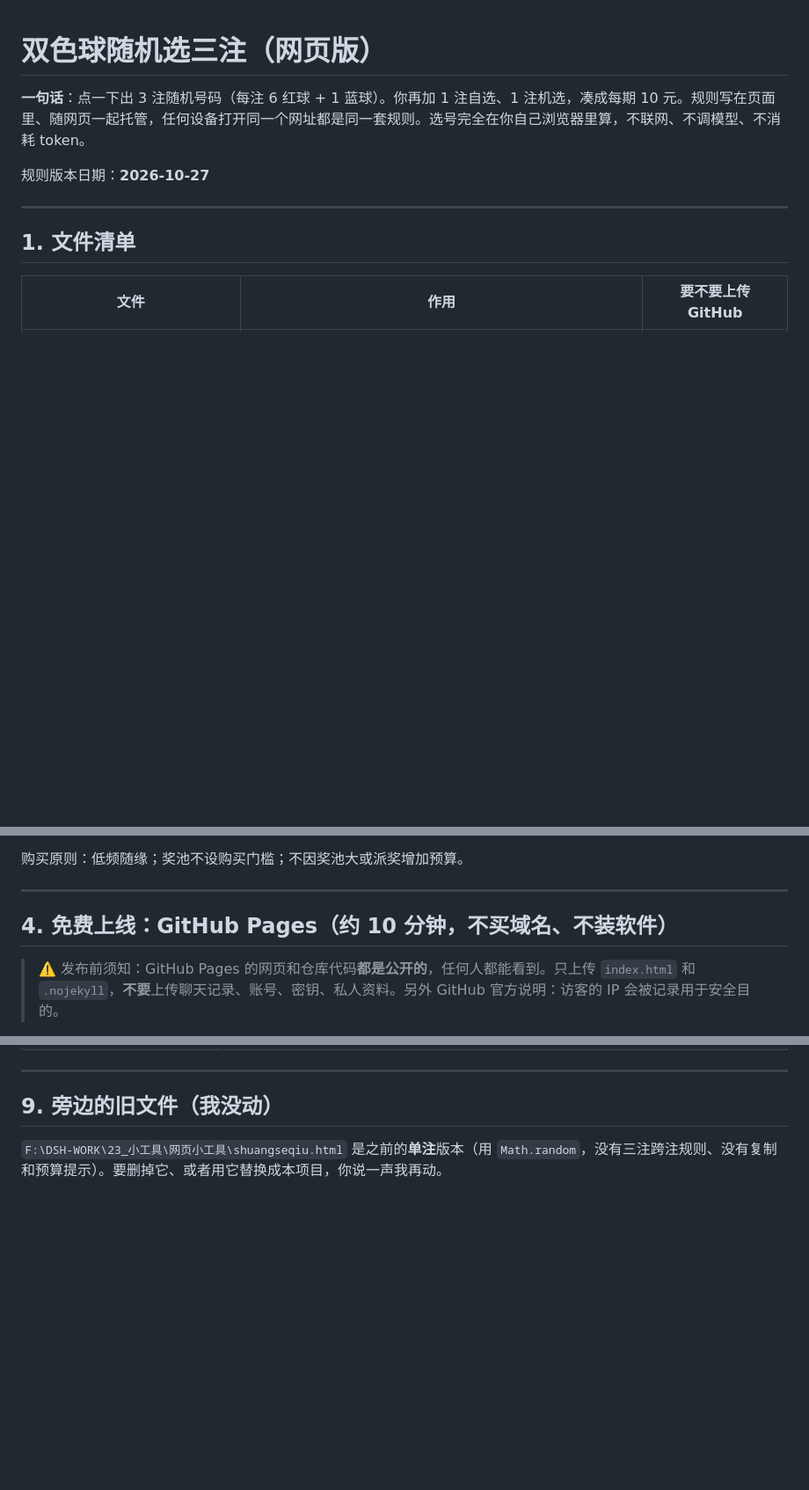
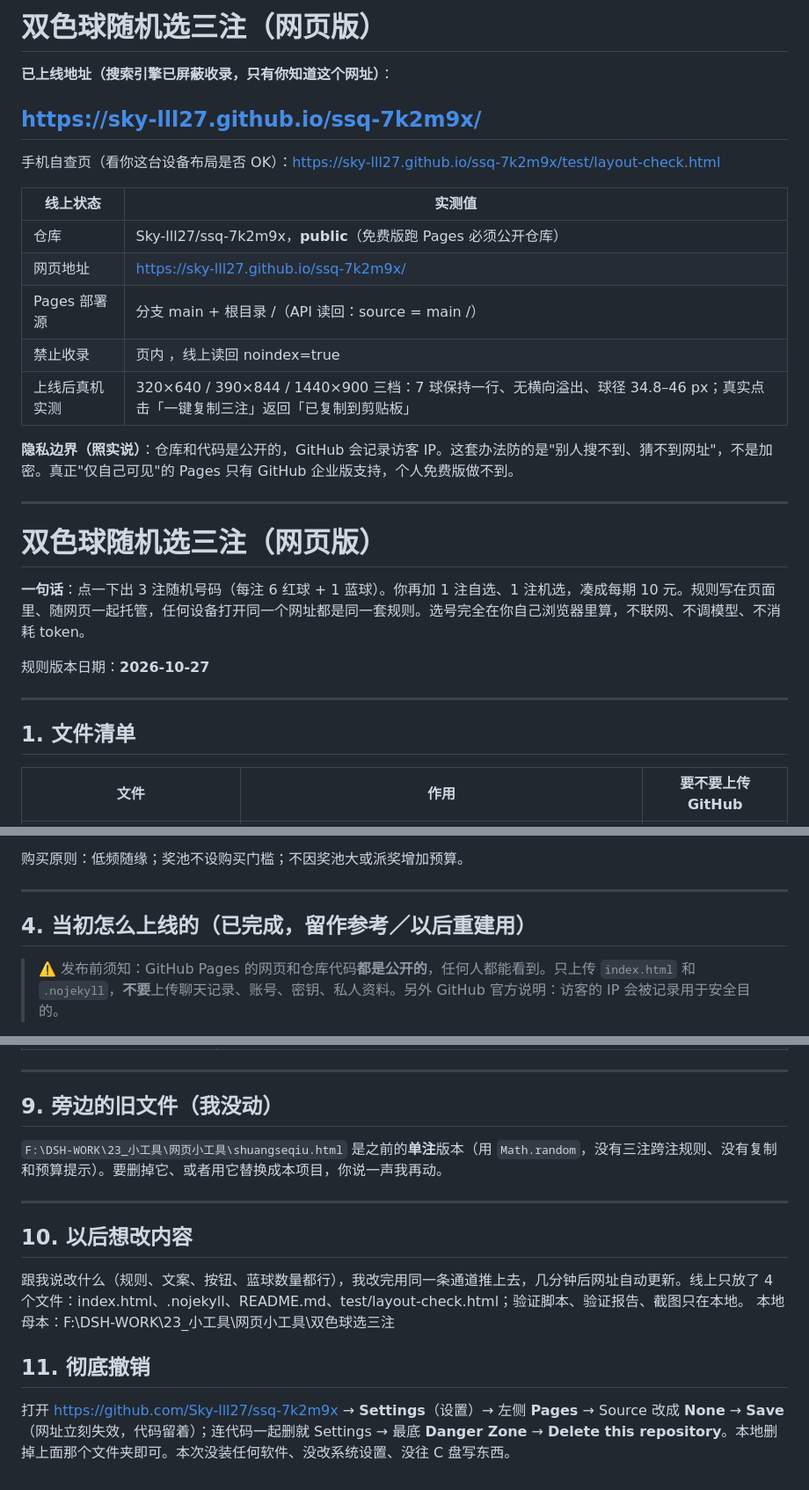
Before and after one commit to Sky-lll27/ssq-7k2m9x, a Markdown page: README.md, 3 parts joined by grey strips. Shown at 88% size. GitHub-like rendering; blank space fills up the shorter version.

Commit message:
README: 上线状态与撤销说明

```diff
--- a/README.md
+++ b/README.md
@@ -1,3 +1,22 @@
+# 双色球随机选三注（网页版）
+
+**已上线地址（搜索引擎已屏蔽收录，只有你知道这个网址）**：
+
+## https://sky-lll27.github.io/ssq-7k2m9x/
+
+手机自查页（看你这台设备布局是否 OK）：https://sky-lll27.github.io/ssq-7k2m9x/test/layout-check.html
+
+| 线上状态 | 实测值 |
+|---|---|
+| 仓库 | Sky-lll27/ssq-7k2m9x，**public**（免费版跑 Pages 必须公开仓库） |
+| 网页地址 | https://sky-lll27.github.io/ssq-7k2m9x/ |
+| Pages 部署源 | 分支 main + 根目录 /（API 读回：source = main /） |
+| 禁止收录 | 页内 <meta name="robots" content="noindex, nofollow, noarchive">，线上读回 noindex=true |
+| 上线后真机实测 | 320×640 / 390×844 / 1440×900 三档：7 球保持一行、无横向溢出、球径 34.8–46 px；真实点击「一键复制三注」返回「已复制到剪贴板」 |
+
+**隐私边界（照实说）**：仓库和代码是公开的，GitHub 会记录访客 IP。这套办法防的是"别人搜不到、猜不到网址"，不是加密。真正"仅自己可见"的 Pages 只有 GitHub 企业版支持，个人免费版做不到。
+
+---
 # 双色球随机选三注（网页版）
 
 **一句话**：点一下出 3 注随机号码（每注 6 红球 + 1 蓝球）。你再加 1 注自选、1 注机选，凑成每期 10 元。规则写在页面里、随网页一起托管，任何设备打开同一个网址都是同一套规则。选号完全在你自己浏览器里算，不联网、不调模型、不消耗 token。
@@ -48,7 +67,7 @@
 
 ---
 
-## 4. 免费上线：GitHub Pages（约 10 分钟，不买域名、不装软件）
+## 4. 当初怎么上线的（已完成，留作参考／以后重建用）
 
 > ⚠️ 发布前须知：GitHub Pages 的网页和仓库代码**都是公开的**，任何人都能看到。只上传 `index.html` 和 `.nojekyll`，**不要**上传聊天记录、账号、密钥、私人资料。另外 GitHub 官方说明：访客的 IP 会被记录用于安全目的。
 
@@ -131,3 +150,14 @@
 ## 9. 旁边的旧文件（我没动）
 
 `F:\DSH-WORK\23_小工具\网页小工具\shuangseqiu.html` 是之前的**单注**版本（用 `Math.random`，没有三注跨注规则、没有复制和预算提示）。要删掉它、或者用它替换成本项目，你说一声我再动。
+
+---
+
+## 10. 以后想改内容
+
+跟我说改什么（规则、文案、按钮、蓝球数量都行），我改完用同一条通道推上去，几分钟后网址自动更新。线上只放了 4 个文件：index.html、.nojekyll、README.md、test/layout-check.html；验证脚本、验证报告、截图只在本地。
+本地母本：F:\DSH-WORK\23_小工具\网页小工具\双色球选三注
+
+## 11. 彻底撤销
+
+打开 https://github.com/Sky-lll27/ssq-7k2m9x → **Settings**（设置）→ 左侧 **Pages** → Source 改成 **None** → **Save**（网址立刻失效，代码留着）；连代码一起删就 Settings → 最底 **Danger Zone** → **Delete this repository**。本地删掉上面那个文件夹即可。本次没装任何软件、没改系统设置、没往 C 盘写东西。
```
Also changed, not shown: other parts of README.md (+2 -2 lines).
